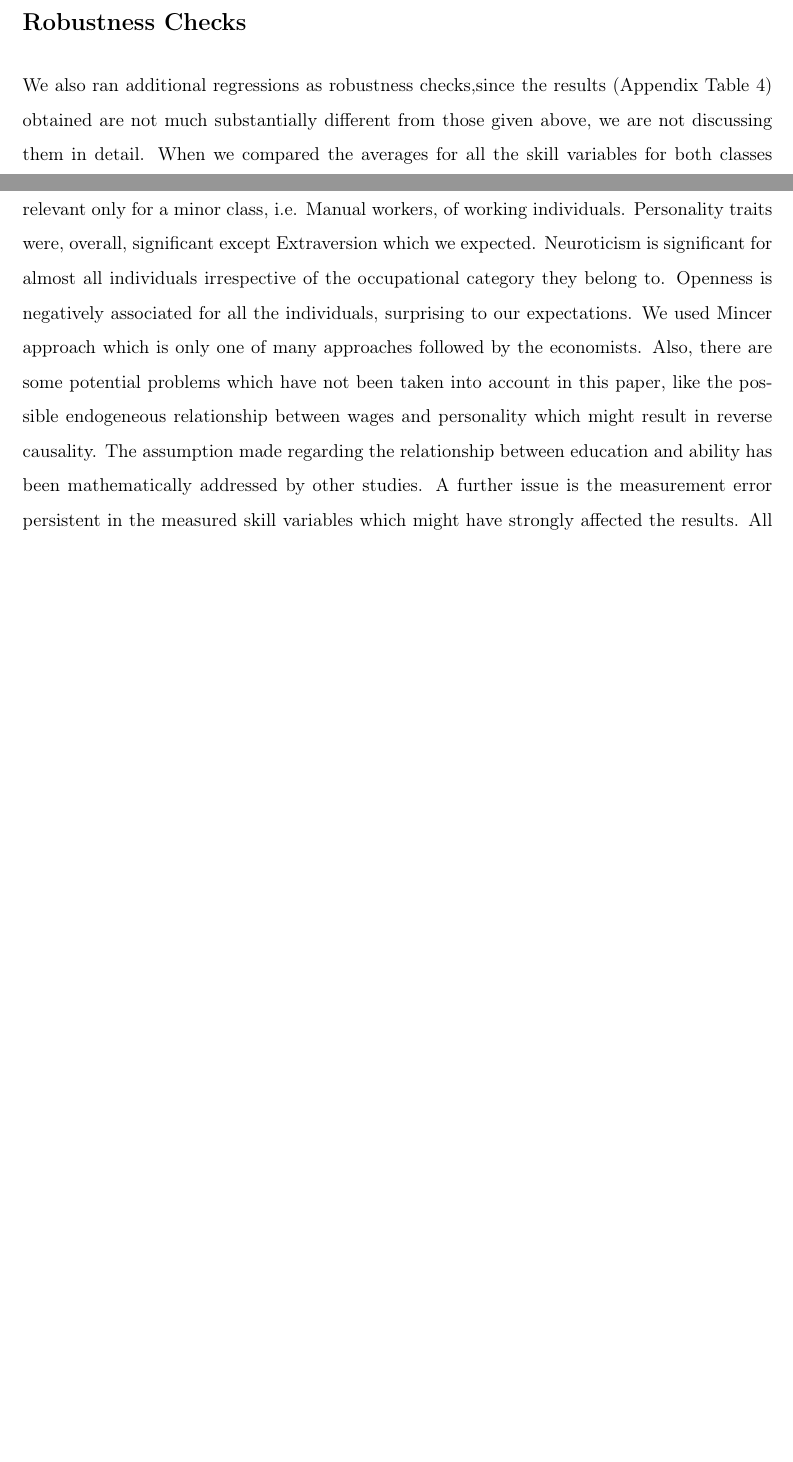
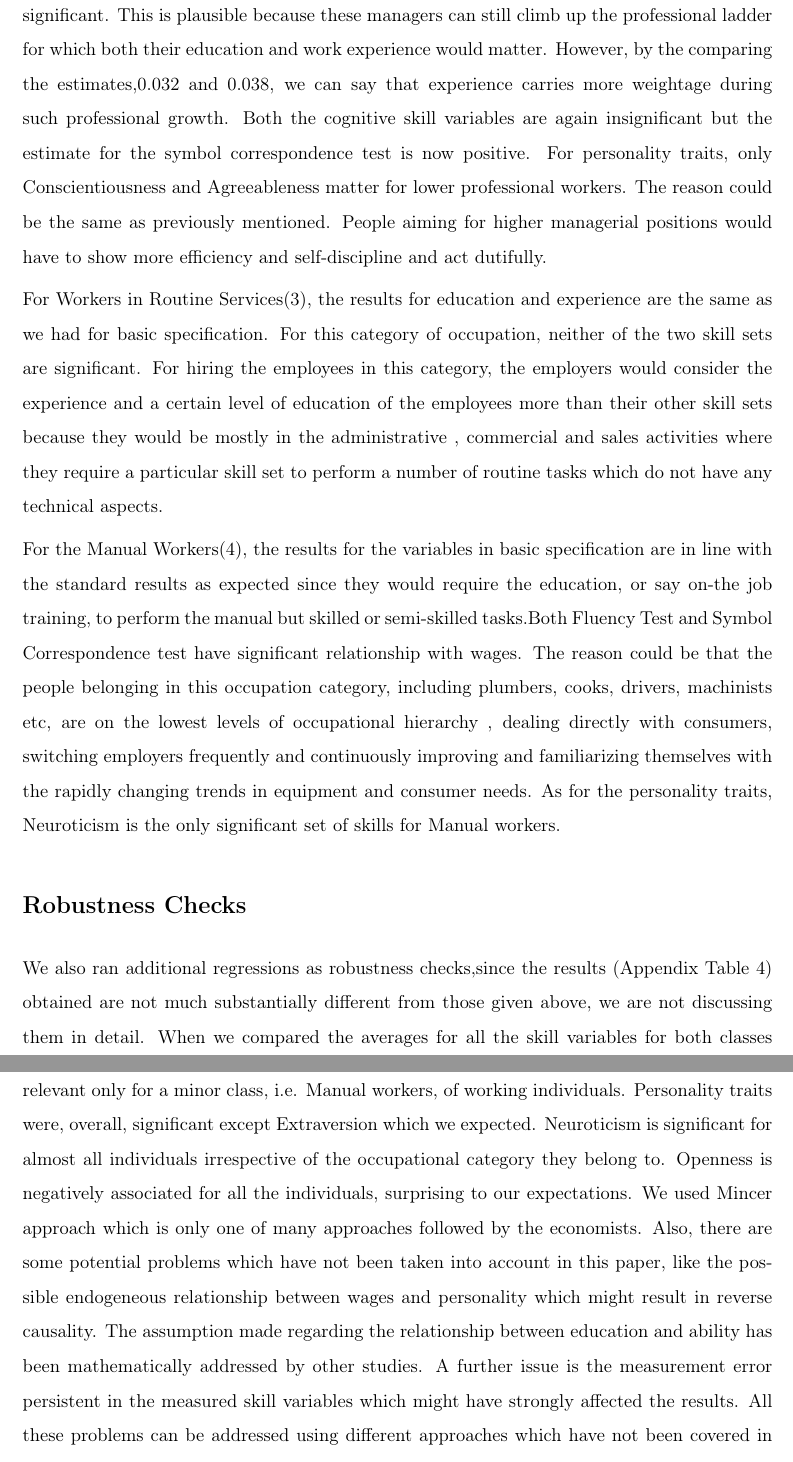
Before and after one commit to Poojabl26/Programming-Project, a LaTeX paper (skills_and_wages/src/paper/research_paper.tex): two parts of pages 12 and 13 of 14 before the commit and two parts of pages 12 and 14 of 14 after it, joined at a grey line, cut at the place of the change, the shorter picture padded with empty space. Compiled offline with pdfLaTeX.

Commit message:
Edited the result section of the research paper tex

```diff
--- a/skills_and_wages/src/paper/research_paper.tex
+++ b/skills_and_wages/src/paper/research_paper.tex
@@ -262,6 +262,12 @@
 We ran regressions for all the specifications mentioned above with respect to different occupational levels of Goldthorpe scale. The results tend to be the same for the final model including both kinds of skills and the individual models for the skills. We are discussing in details the results\footnote{The regression results for the other specifications with respect to occupations are given in Appendix Table 5} only for specification (5).  \par
 For Higher  Managerial and Professional Workers (1), number of Schoolin years is no longer a significant variable but experience is still statistically significant.  This is possible because when one climbs the ladder of professional accomplishments, he gets to a step where the work experience overshadows the number of years she has spent on education.The cognitive skills are non significant with negative estimates as they were in the standard model. For the personality traits, Neuroticism and Agreeableness are the only significant skills. The sign of the other estimates are ,however, the same.  The point estimate of 0.18 for agreeableness suggests 18\% wage penalty for one standard deviation increase in Agreeableness while a standard deviation increase in Neuroticism results in 31\% wage penalty.\par
 
+For Lower Managerial and Professional Workers(2), both Schooling years and experience are significant. This is plausible because these managers can still climb up the professional ladder for which both their education and work experience would matter. However, by the comparing the estimates,0.032 and 0.038, we can say that experience carries more weightage during such professional growth. Both the cognitive skill variables are again insignificant but the estimate for the symbol correspondence test is now positive. For personality traits, only Conscientiousness and Agreeableness matter for lower professional workers. The reason could be the same as previously mentioned. People aiming for higher managerial positions would have to show more efficiency and self-discipline and act dutifully. \par
+
+For Workers in Routine Services(3),  the results for education and experience are the same as we had for basic specification. For this category of occupation, neither of the two skill sets are significant. For hiring the employees in this category, the employers would consider the experience and a certain level of education of the employees more than their other skill sets because they would be mostly in the administrative , commercial and sales activities where they require a particular skill set to perform a number of  routine tasks which do not have any technical aspects.\par
+
+For the Manual Workers(4), the results for the variables in basic specification are in line with the standard results as expected since they would require the education, or say on-the job training, to perform the manual but skilled or semi-skilled tasks.Both Fluency Test and Symbol Correspondence test have significant relationship with wages. The reason could be that the people belonging in this occupation category, including plumbers, cooks, drivers, machinists etc, are on the lowest levels of occupational hierarchy , dealing directly with consumers, switching employers frequently and continuously improving and familiarizing themselves with the rapidly changing trends in equipment and consumer needs. As for the personality traits,   Neuroticism is the  only significant set of skills for Manual workers. \par
+
 \begin{table}[h!]
 \centering
  \begin{tabular}{ |p{4cm}| p{2cm}| p{2cm}| p{2cm}| p{2cm}|  }
```
